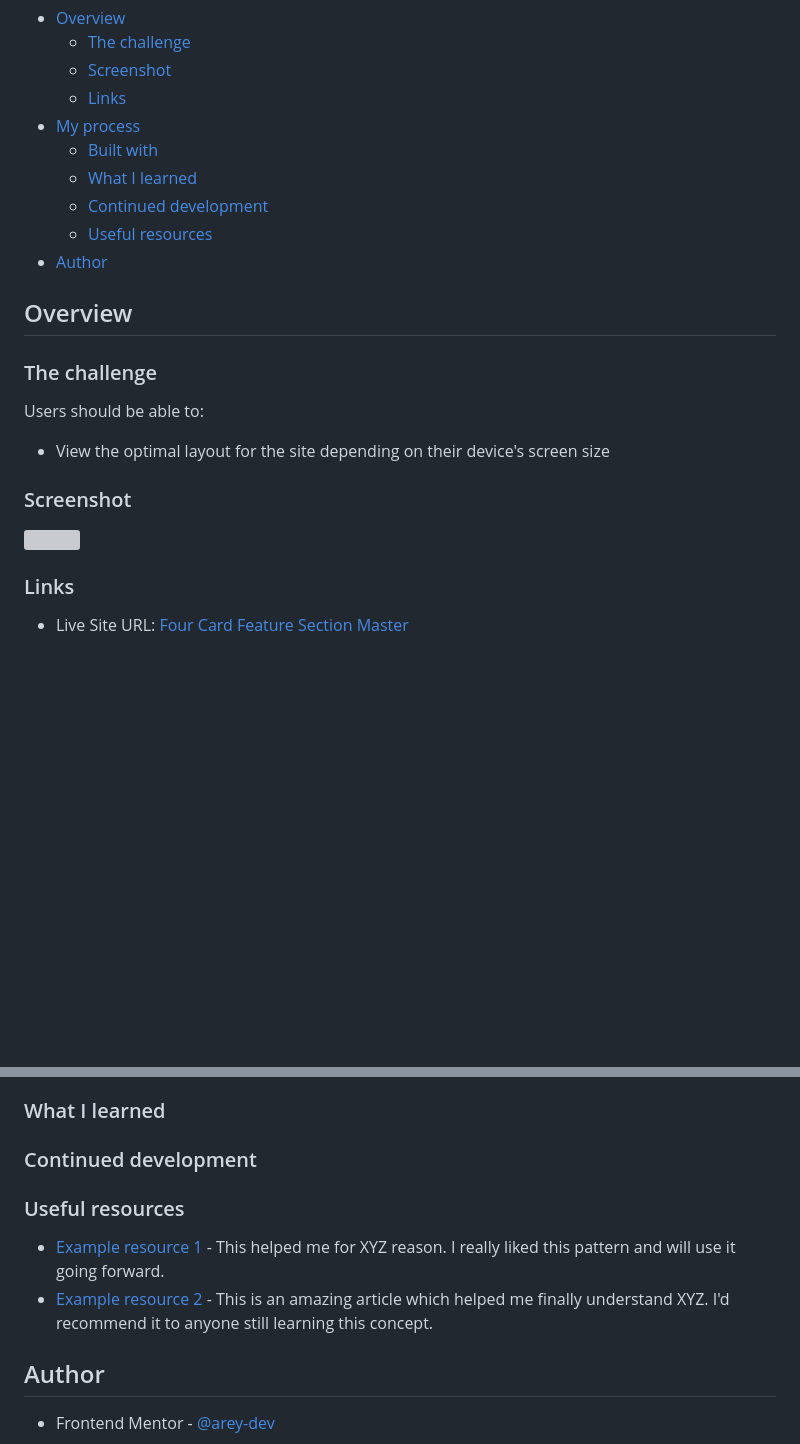
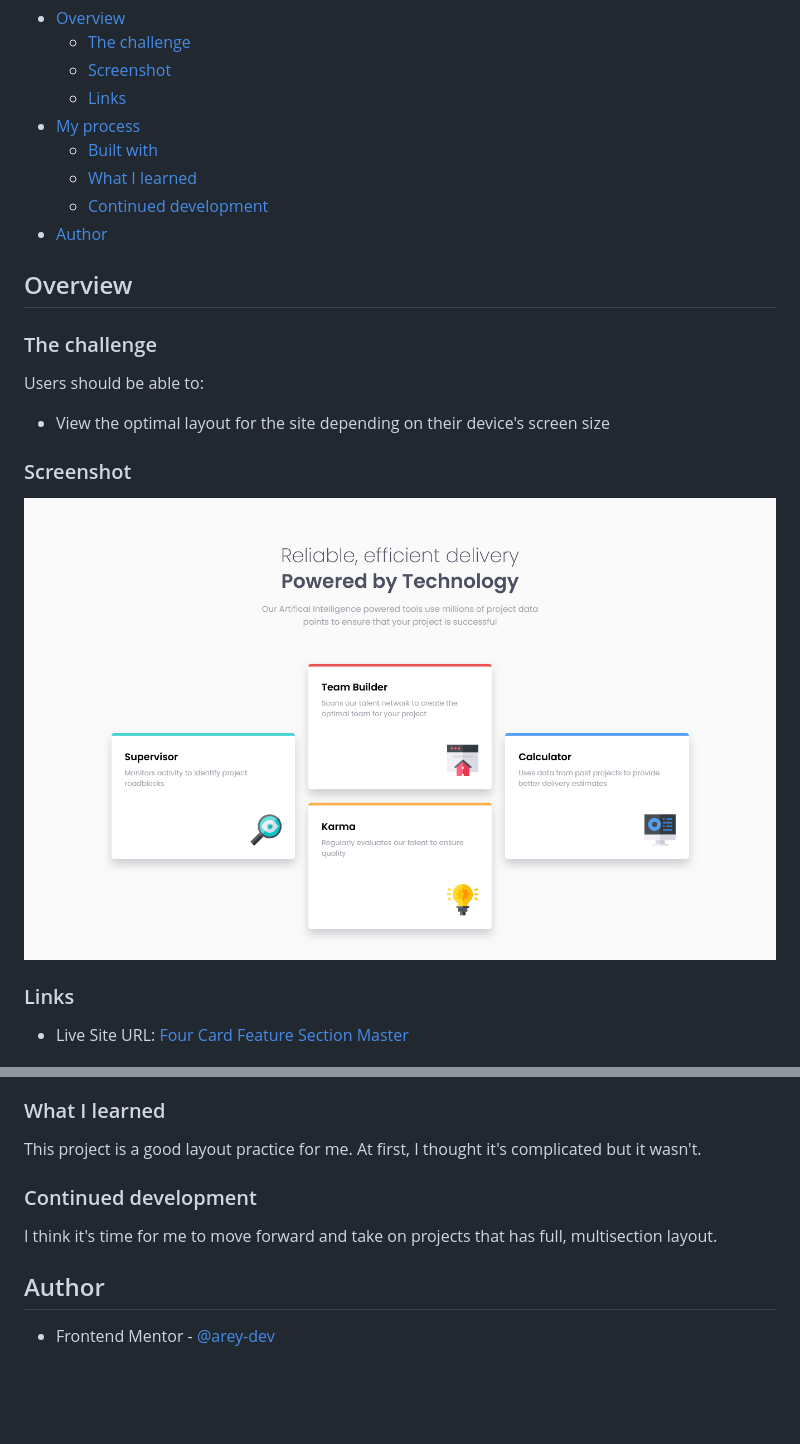
Before and after one commit to arey-dev/four-card-feature-section-master, a Markdown page: README.md, 2 parts joined by grey strips. GitHub-like rendering; pictures changed too: images/Screenshot-Frontendmentor-#6.png (added); blank space fills up the shorter version; grey boxes are pictures that could not be loaded.

Commit message:
Solution Update

```diff
--- a/README.md
+++ b/README.md
@@ -12,7 +12,6 @@ This is a solution to the [Four card feature section challenge on Frontend Mento
   - [Built with](#built-with)
   - [What I learned](#what-i-learned)
   - [Continued development](#continued-development)
-  - [Useful resources](#useful-resources)
 - [Author](#author)
 
 ## Overview
@@ -25,7 +24,7 @@ Users should be able to:
 
 ### Screenshot
 
-![](./screenshot.jpg)
+![](./images/Screenshot-Frontendmentor-%236.png)
 
 ### Links
 
@@ -42,14 +41,11 @@ Users should be able to:
 
 ### What I learned
 
+This project is a good layout practice for me. At first, I thought it's complicated but it wasn't.
 
 ### Continued development
 
-
-### Useful resources
-
-- [Example resource 1](https://www.example.com) - This helped me for XYZ reason. I really liked this pattern and will use it going forward.
-- [Example resource 2](https://www.example.com) - This is an amazing article which helped me finally understand XYZ. I'd recommend it to anyone still learning this concept.
+I think it's time for me to move forward and take on projects that has full, multisection layout.
 
 
 ## Author
```
